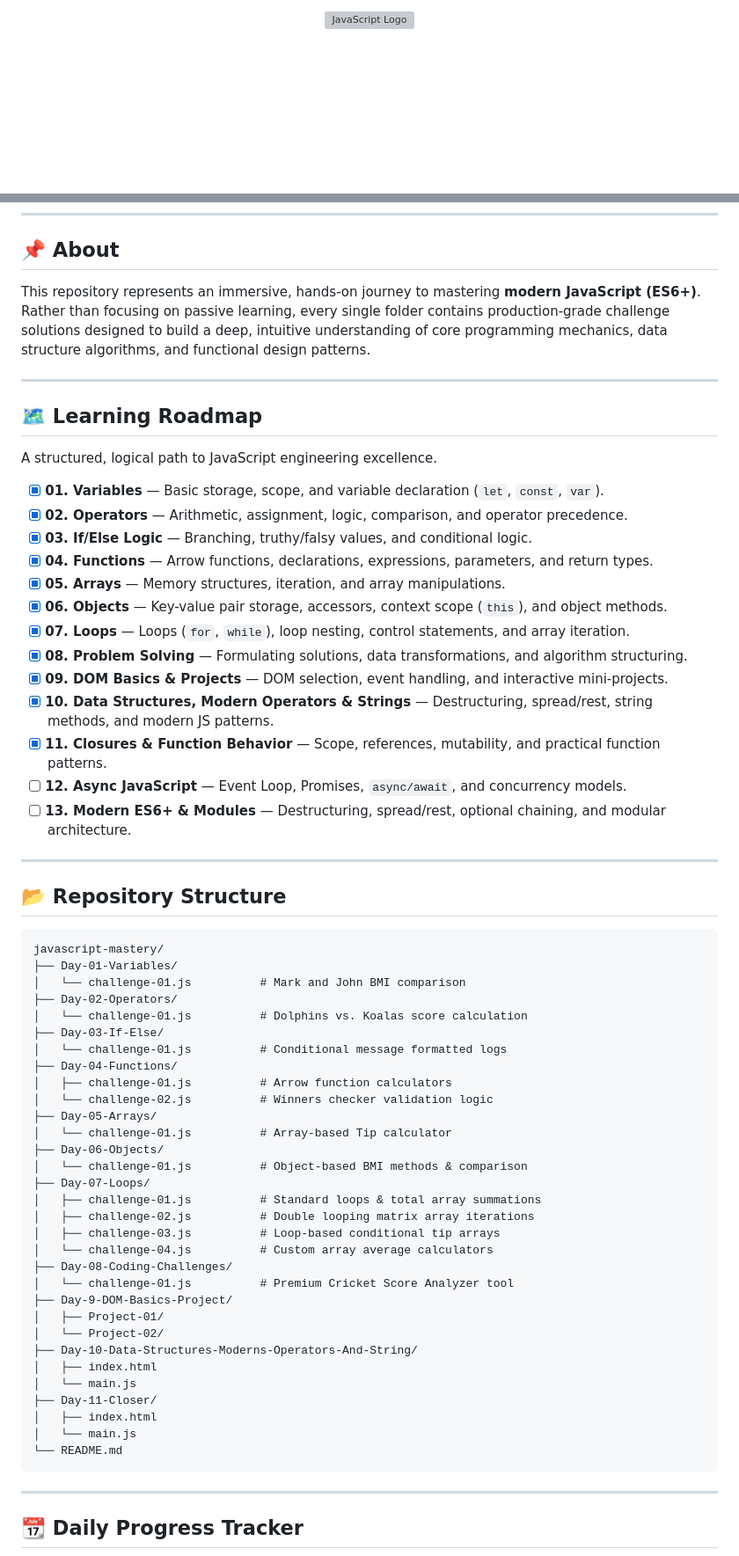
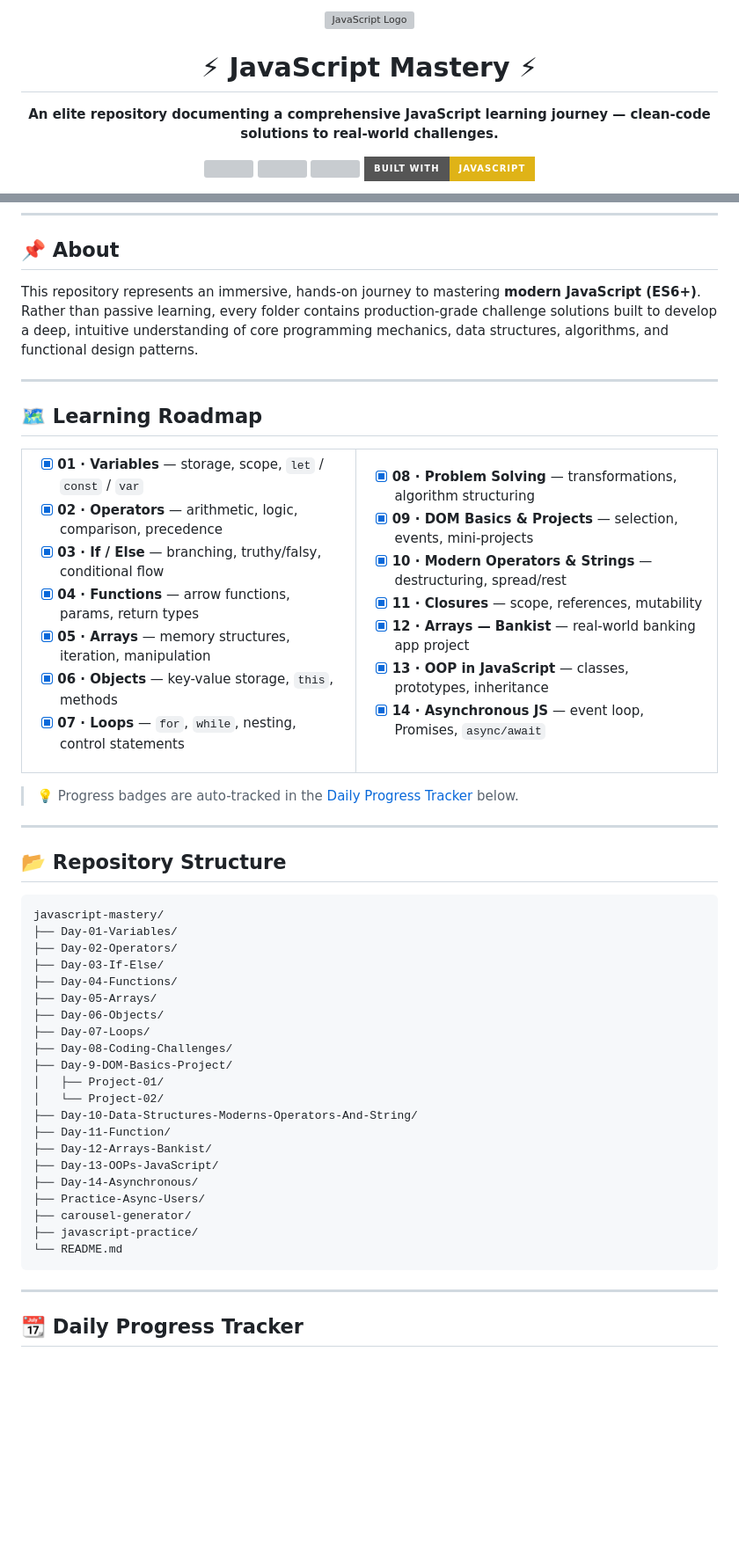
Before and after one commit to TheShivaji/javascript-mastery, a Markdown page: README.md, 2 parts joined by grey strips. Shown at 88% size. GitHub-like rendering; badges without logos; blank space fills up the shorter version; grey boxes are pictures that could not be loaded.

````diff
--- a/README.md
+++ b/README.md
@@ -1,4 +1,15 @@
-<p align="center">
-  <img src="https://raw.githubusercontent.com/abrahamcalf/programming-languages-logos/master/src/javascript/javascript.svg" alt="JavaScript Logo" width="120"/>
+<div align="center">
+
+<img src="https://raw.githubusercontent.com/abrahamcalf/programming-languages-logos/master/src/javascript/javascript.svg" width="90" alt="JavaScript Logo" />
+
+# ⚡ JavaScript Mastery ⚡
+
+**An elite repository documenting a comprehensive JavaScript learning journey — clean-code solutions to real-world challenges.**
+
+<p>
+  <img src="https://img.shields.io/github/stars/TheShivaji/javascript-mastery?style=for-the-badge&color=yellow&logo=github" />
+  <img src="https://img.shields.io/github/license/TheShivaji/javascript-mastery?style=for-the-badge&color=green" />
+  <img src="https://img.shields.io/github/repo-size/TheShivaji/javascript-mastery?style=for-the-badge&color=blue" />
+  <img src="https://img.shields.io/badge/built%20with-javascript-yellow?style=for-the-badge&logo=javascript" />
 </p>
 
@@ -32,65 +24,66 @@
 
 ## 📌 About
 
-This repository represents an immersive, hands-on journey to mastering **modern JavaScript (ES6+)**. Rather than focusing on passive learning, every single folder contains production-grade challenge solutions designed to build a deep, intuitive understanding of core programming mechanics, data structure algorithms, and functional design patterns.
+This repository represents an immersive, hands-on journey to mastering **modern JavaScript (ES6+)**. Rather than passive learning, every folder contains production-grade challenge solutions built to develop a deep, intuitive understanding of core programming mechanics, data structures, algorithms, and functional design patterns.
 
 ---
 
 ## 🗺️ Learning Roadmap
 
-A structured, logical path to JavaScript engineering excellence.
+<table>
+<tr><td>
 
-- [x] **01. Variables** — Basic storage, scope, and variable declaration (`let`, `const`, `var`).
-- [x] **02. Operators** — Arithmetic, assignment, logic, comparison, and operator precedence.
-- [x] **03. If/Else Logic** — Branching, truthy/falsy values, and conditional logic.
-- [x] **04. Functions** — Arrow functions, declarations, expressions, parameters, and return types.
-- [x] **05. Arrays** — Memory structures, iteration, and array manipulations.
-- [x] **06. Objects** — Key-value pair storage, accessors, context scope (`this`), and object methods.
-- [x] **07. Loops** — Loops (`for`, `while`), loop nesting, control statements, and array iteration.
-- [x] **08. Problem Solving** — Formulating solutions, data transformations, and algorithm structuring.
-- [x] **09. DOM Basics & Projects** — DOM selection, event handling, and interactive mini-projects.
-- [x] **10. Data Structures, Modern Operators & Strings** — Destructuring, spread/rest, string methods, and modern JS patterns.
-- [x] **11. Closures & Function Behavior** — Scope, references, mutability, and practical function patterns.
-- [ ] **12. Async JavaScript** — Event Loop, Promises, `async/await`, and concurrency models.
-- [ ] **13. Modern ES6+ & Modules** — Destructuring, spread/rest, optional chaining, and modular architecture.
+- [x] **01 · Variables** — storage, scope, `let` / `const` / `var`
+- [x] **02 · Operators** — arithmetic, logic, comparison, precedence
+- [x] **03 · If / Else** — branching, truthy/falsy, conditional flow
+- [x] **04 · Functions** — arrow functions, params, return types
+- [x] **05 · Arrays** — memory structures, iteration, manipulation
+- [x] **06 · Objects** — key-value storage, `this`, methods
+- [x] **07 · Loops** — `for`, `while`, nesting, control statements
+
+</td><td>
+
+- [x] **08 · Problem Solving** — transformations, algorithm structuring
+- [x] **09 · DOM Basics & Projects** — selection, events, mini-projects
+- [x] **10 · Modern Operators & Strings** — destructuring, spread/rest
+- [x] **11 · Closures** — scope, references, mutability
+- [x] **12 · Arrays — Bankist** — real-world banking app project
+- [x] **13 · OOP in JavaScript** — classes, prototypes, inheritance
+- [x] **14 · Asynchronous JS** — event loop, Promises, `async/await`
+
+</td></tr>
+</table>
+
+> 💡 Progress badges are auto-tracked in the [Daily Progress Tracker](#-daily-progress-tracker) below.
 
 ---
 
 ## 📂 Repository Structure
 
-```text
+```
 javascript-mastery/
 ├── Day-01-Variables/
-│   └── challenge-01.js          # Mark and John BMI comparison
 ├── Day-02-Operators/
-│   └── challenge-01.js          # Dolphins vs. Koalas score calculation
 ├── Day-03-If-Else/
-│   └── challenge-01.js          # Conditional message formatted logs
 ├── Day-04-Functions/
-│   ├── challenge-01.js          # Arrow function calculators
-│   └── challenge-02.js          # Winners checker validation logic
 ├── Day-05-Arrays/
-│   └── challenge-01.js          # Array-based Tip calculator
 ├── Day-06-Objects/
-│   └── challenge-01.js          # Object-based BMI methods & comparison
 ├── Day-07-Loops/
-│   ├── challenge-01.js          # Standard loops & total array summations
-│   ├── challenge-02.js          # Double looping matrix array iterations
-│   ├── challenge-03.js          # Loop-based conditional tip arrays
-│   └── challenge-04.js          # Custom array average calculators
 ├── Day-08-Coding-Challenges/
-│   └── challenge-01.js          # Premium Cricket Score Analyzer tool
 ├── Day-9-DOM-Basics-Project/
 │   ├── Project-01/
 │   └── Project-02/
 ├── Day-10-Data-Structures-Moderns-Operators-And-String/
-│   ├── index.html
-│   └── main.js
-├── Day-11-Closer/
-│   ├── index.html
-│   └── main.js
+├── Day-11-Function/
+├── Day-12-Arrays-Bankist/
+├── Day-13-OOPs-JavaScript/
+├── Day-14-Asynchronous/
+├── Practice-Async-Users/
+├── carousel-generator/
+├── javascript-practice/
 └── README.md
 ```
+
 ---
 
 ## 📆 Daily Progress Tracker
````
Also changed, not shown: other parts of README.md (+52 -78 lines).
